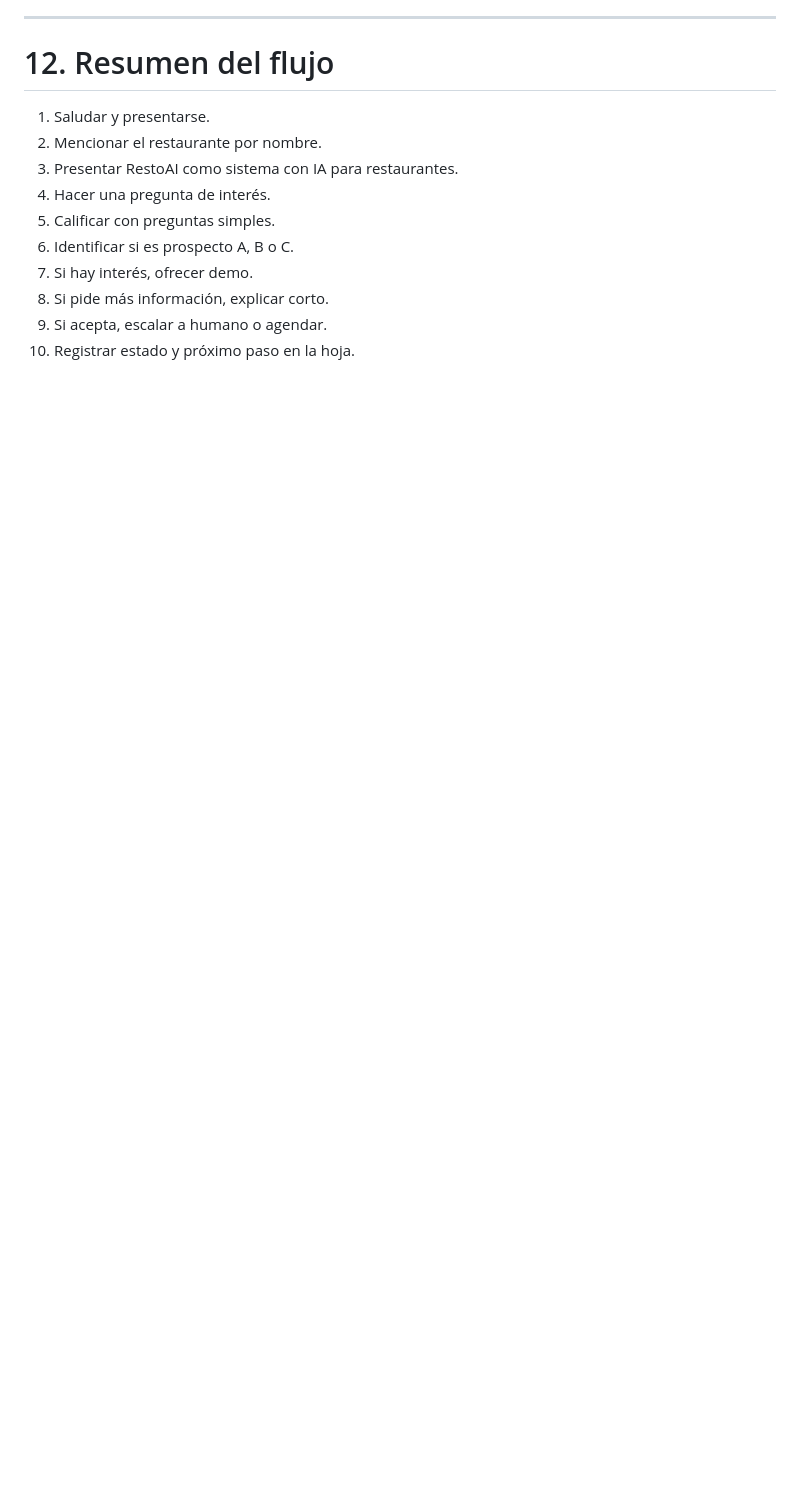
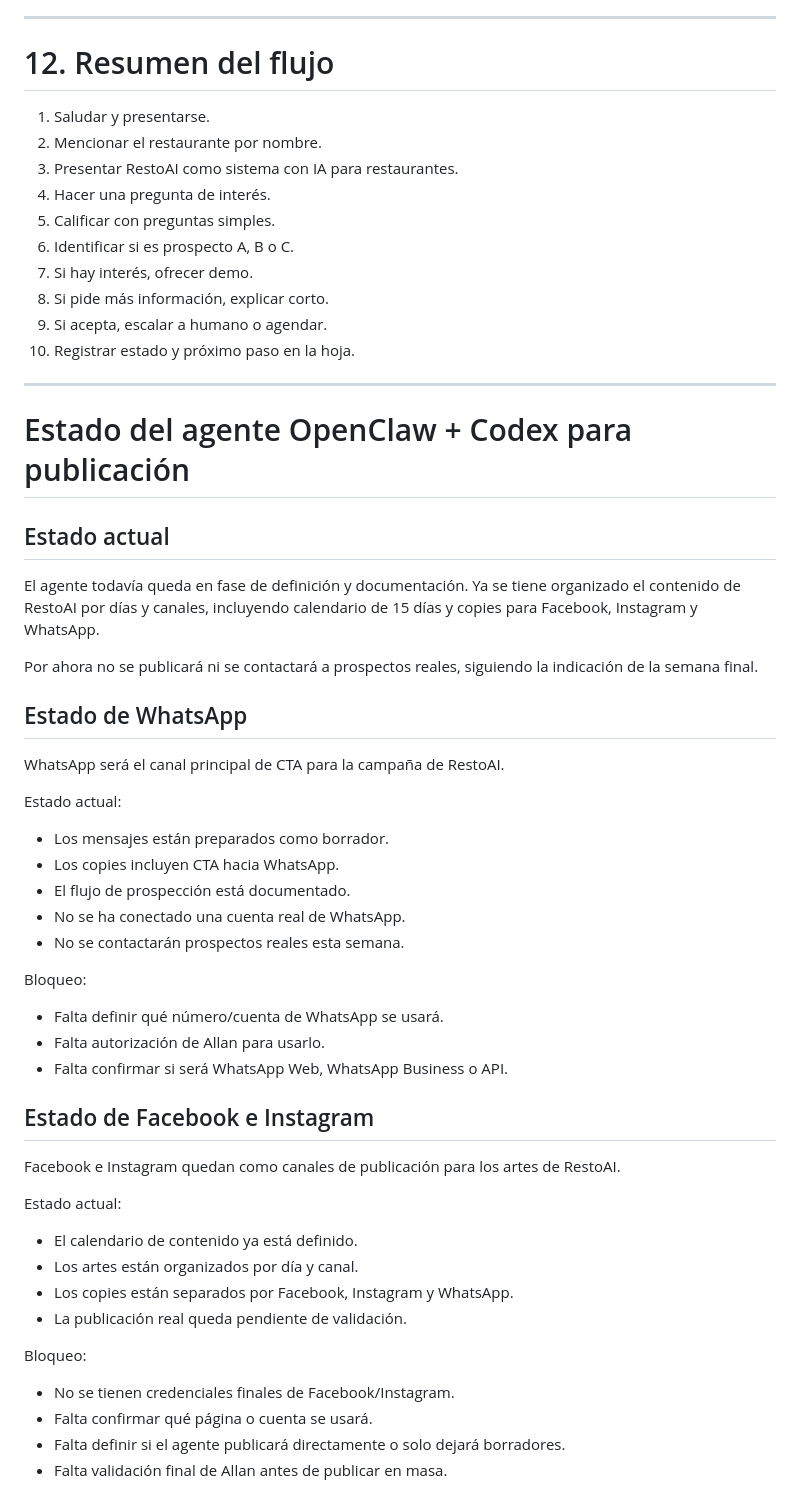
Before and after one commit to josuedanielcerna49-sys/landing-restoai, a Markdown page: Documentacion/AGENTE_PROSPECCION_WHATSAPP_RESTOAI.md, the part around one of its changes. Drawn GitHub-style; blank space fills up the shorter version.

Commit message:
Actualiza estado del agente OpenClaw RestoAI

```diff
--- a/Documentacion/AGENTE_PROSPECCION_WHATSAPP_RESTOAI.md
+++ b/Documentacion/AGENTE_PROSPECCION_WHATSAPP_RESTOAI.md
@@ -338,3 +338,50 @@ También se debe llenar la columna de **Fecha próximo paso** cuando haya que da
 8. Si pide más información, explicar corto.
 9. Si acepta, escalar a humano o agendar.
 10. Registrar estado y próximo paso en la hoja.
+
+---
+
+# Estado del agente OpenClaw + Codex para publicación
+
+## Estado actual
+
+El agente todavía queda en fase de definición y documentación. Ya se tiene organizado el contenido de RestoAI por días y canales, incluyendo calendario de 15 días y copies para Facebook, Instagram y WhatsApp.
+
+Por ahora no se publicará ni se contactará a prospectos reales, siguiendo la indicación de la semana final.
+
+## Estado de WhatsApp
+
+WhatsApp será el canal principal de CTA para la campaña de RestoAI.
+
+Estado actual:
+
+- Los mensajes están preparados como borrador.
+- Los copies incluyen CTA hacia WhatsApp.
+- El flujo de prospección está documentado.
+- No se ha conectado una cuenta real de WhatsApp.
+- No se contactarán prospectos reales esta semana.
+
+Bloqueo:
+
+- Falta definir qué número/cuenta de WhatsApp se usará.
+- Falta autorización de Allan para usarlo.
+- Falta confirmar si será WhatsApp Web, WhatsApp Business o API.
+
+## Estado de Facebook e Instagram
+
+Facebook e Instagram quedan como canales de publicación para los artes de RestoAI.
+
+Estado actual:
+
+- El calendario de contenido ya está definido.
+- Los artes están organizados por día y canal.
+- Los copies están separados por Facebook, Instagram y WhatsApp.
+- La publicación real queda pendiente de validación.
+
+Bloqueo:
+
+- No se tienen credenciales finales de Facebook/Instagram.
+- Falta confirmar qué página o cuenta se usará.
+- Falta definir si el agente publicará directamente o solo dejará borradores.
+- Falta validación final de Allan antes de publicar en masa.
+
```
Also changed, not shown: other parts of Documentacion/AGENTE_PROSPECCION_WHATSAPP_RESTOAI.md (+35 -0 lines).
